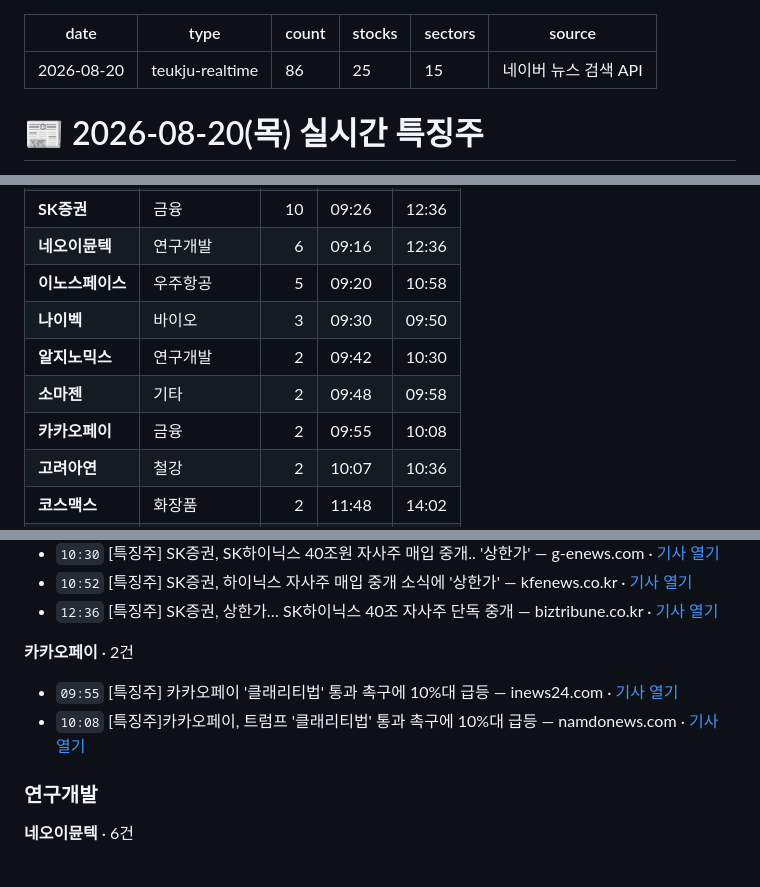
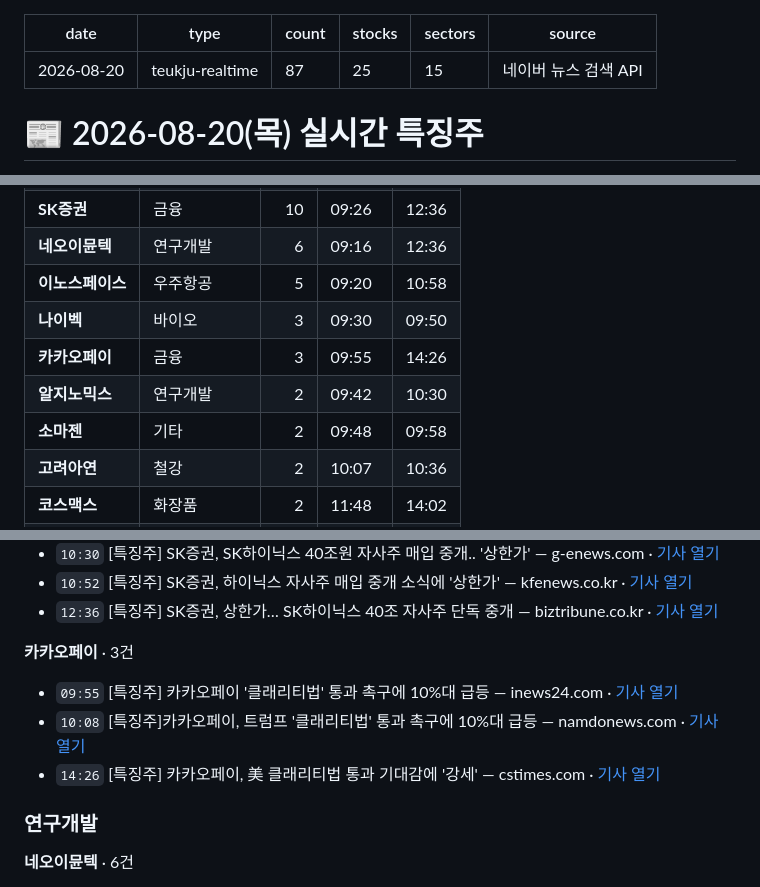
Before and after one commit to premier2124-stack/thci-report, a Markdown page: teukju/2026-08-20_실시간특징주.md, 3 parts joined by grey strips. GitHub-like rendering.

```diff
--- a/teukju/2026-08-20_실시간특징주.md
+++ b/teukju/2026-08-20_실시간특징주.md
@@ -1,7 +1,7 @@
 ---
 date: 2026-08-20
 type: teukju-realtime
-count: 86
+count: 87
 stocks: 25
 sectors: 15
 source: 네이버 뉴스 검색 API
@@ -21,9 +21,9 @@ source: 네이버 뉴스 검색 API
 | **네오이뮨텍** | 연구개발 | 6 | 09:16 | 12:36 |
 | **이노스페이스** | 우주항공 | 5 | 09:20 | 10:58 |
 | **나이벡** | 바이오 | 3 | 09:30 | 09:50 |
+| **카카오페이** | 금융 | 3 | 09:55 | 14:26 |
 | **알지노믹스** | 연구개발 | 2 | 09:42 | 10:30 |
 | **소마젠** | 기타 | 2 | 09:48 | 09:58 |
-| **카카오페이** | 금융 | 2 | 09:55 | 10:08 |
 | **고려아연** | 철강 | 2 | 10:07 | 10:36 |
 | **코스맥스** | 화장품 | 2 | 11:48 | 14:02 |
 | **제넥신** | 연구개발 | 1 | 09:20 | 09:20 |
@@ -118,10 +118,11 @@ source: 네이버 뉴스 검색 API
 - `10:52` [특징주] SK증권, 하이닉스 자사주 매입 중개 소식에 '상한가' — kfenews.co.kr · [기사 열기](https://www.kfenews.co.kr/news/articleView.html?idxno=662759)
 - `12:36` [특징주] SK증권, 상한가… SK하이닉스 40조 자사주 단독 중개 — biztribune.co.kr · [기사 열기](http://www.biztribune.co.kr/news/articleView.html?idxno=357640)
 
-**카카오페이** · 2건
+**카카오페이** · 3건
 
 - `09:55` [특징주] 카카오페이 '클래리티법' 통과 촉구에 10%대 급등 — inews24.com · [기사 열기](http://www.inews24.com/view/1996570)
 - `10:08` [특징주]카카오페이, 트럼프 '클래리티법' 통과 촉구에 10%대 급등 — namdonews.com · [기사 열기](https://www.namdonews.com/news/articleView.html?idxno=920569)
+- `14:26` [특징주] 카카오페이, 美 클래리티법 통과 기대감에 '강세' — cstimes.com · [기사 열기](https://www.cstimes.com/news/articleView.html?idxno=717436)
 
 
 ### 연구개발
```
Also changed, not shown: other parts of teukju/2026-08-20_실시간특징주.md (+4 -3 lines).
